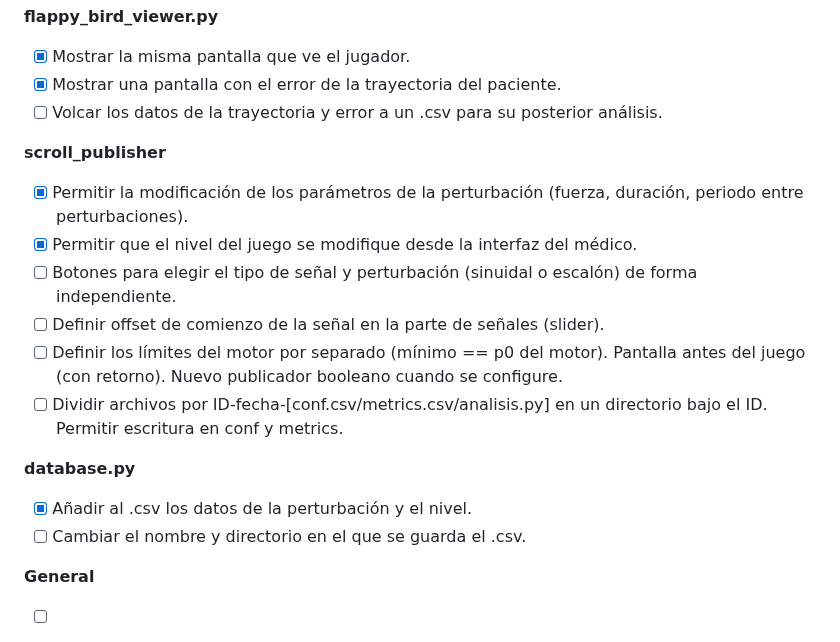
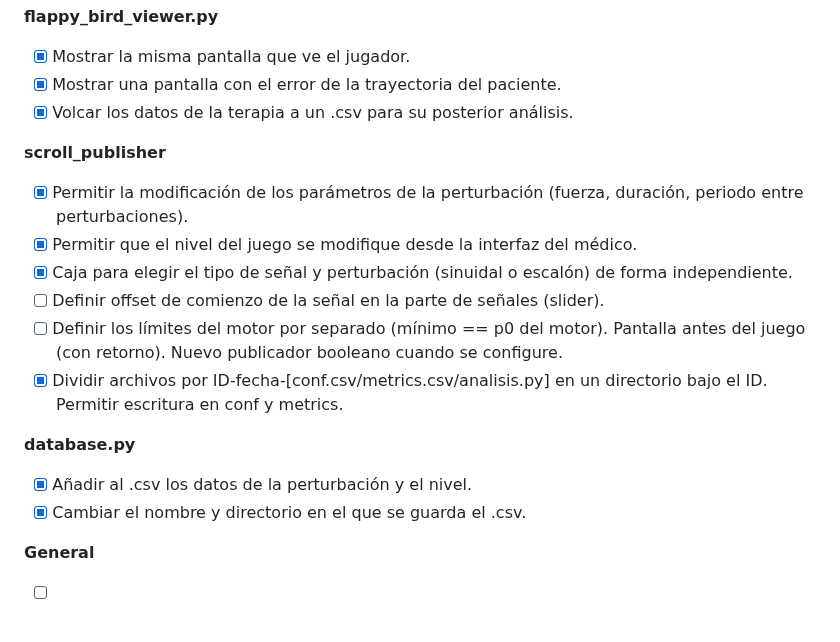
Before and after one commit to sofiaprlsd/TFG, a Markdown page: objetivos/obj_abr.md, the part around the change. Rendered like a GitHub page.

```diff
--- a/objetivos/obj_abr.md
+++ b/objetivos/obj_abr.md
@@ -175,19 +175,19 @@ Las mejoras propuestas por los tutores son las siguientes:
 **flappy_bird_viewer.py**
 - [x] Mostrar la misma pantalla que ve el jugador.
 - [x] Mostrar una pantalla con el error de la trayectoria del paciente.
-- [ ] Volcar los datos de la trayectoria y error a un .csv para su posterior análisis.
+- [x] Volcar los datos de la terapia a un .csv para su posterior análisis.
 
 **scroll_publisher**
 - [x] Permitir la modificación de los parámetros de la perturbación (fuerza, duración, periodo entre perturbaciones).
 - [x] Permitir que el nivel del juego se modifique desde la interfaz del médico.
-- [ ] Botones para elegir el tipo de señal y perturbación (sinuidal o escalón) de forma independiente.
+- [x] Caja para elegir el tipo de señal y perturbación (sinuidal o escalón) de forma independiente.
 - [ ] Definir offset de comienzo de la señal en la parte de señales (slider).
 - [ ] Definir los límites del motor por separado (mínimo == p0 del motor). Pantalla antes del juego (con retorno). Nuevo publicador booleano cuando se configure.
-- [ ] Dividir archivos por ID-fecha-[conf.csv/metrics.csv/analisis.py] en un directorio bajo el ID. Permitir escritura en conf y metrics.
+- [x] Dividir archivos por ID-fecha-[conf.csv/metrics.csv/analisis.py] en un directorio bajo el ID. Permitir escritura en conf y metrics.
 
 **database.py**
 - [x] Añadir al .csv los datos de la perturbación y el nivel.
-- [ ] Cambiar el nombre y directorio en el que se guarda el .csv.
+- [x] Cambiar el nombre y directorio en el que se guarda el .csv.
 
 **General**
 - [ ] Crear un nuevo script que analice los datos del juego.
```
